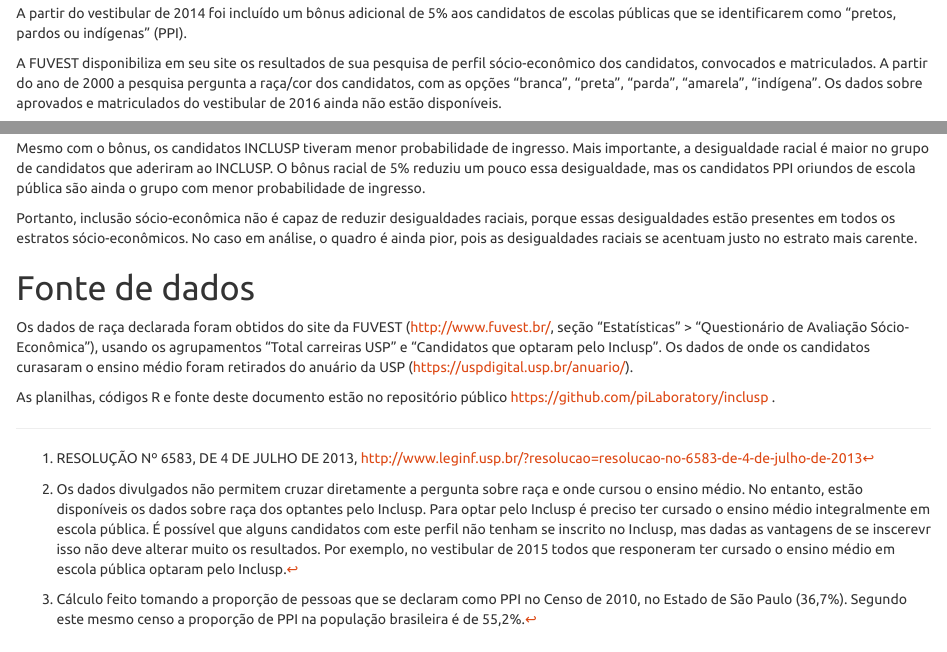
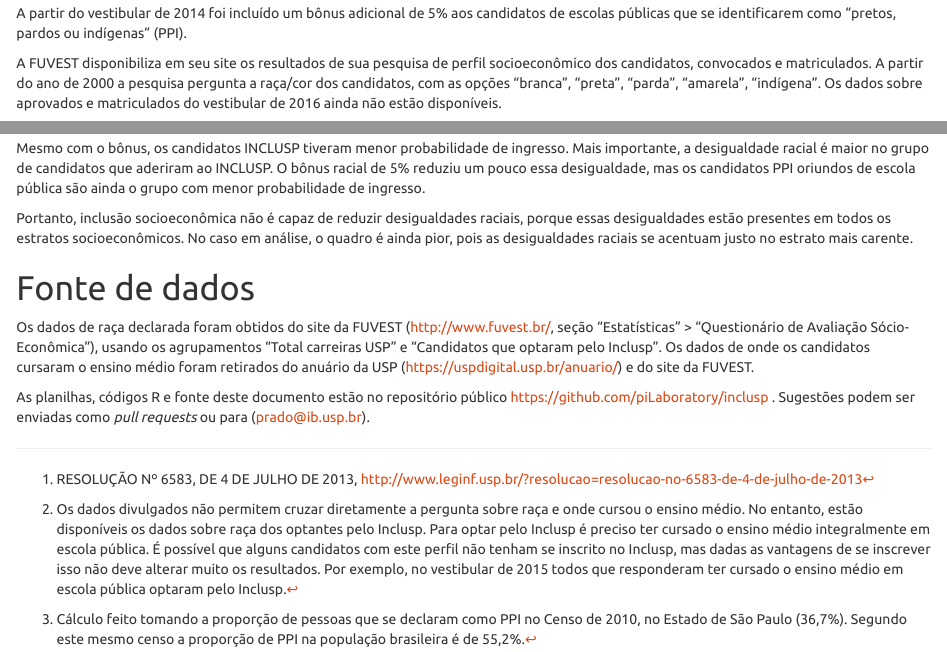
Before and after one commit to piLaboratory/inclusp, an R Markdown document (impacto_inclusp.Rmd): the page in a window 1100 px wide, from 670 px down, and a second part further down, joined at a grey line. Rendered offline with R 4.5, knitr and Pandoc, with nearby package versions.

Commit message:
spell checking

```diff
--- a/impacto_inclusp.Rmd
+++ b/impacto_inclusp.Rmd
@@ -44,7 +44,7 @@ foi incluído um bônus adicional de 5% aos candidatos de escolas públicas
 que se identificarem como "pretos, pardos ou indígenas" (PPI).
 
 A FUVEST disponibiliza em seu site
-os resultados de sua pesquisa de perfil sócio-econômico dos
+os resultados de sua pesquisa de perfil socioeconômico dos
 candidatos, convocados e matriculados.
 A partir do ano de 2000 a pesquisa
 pergunta a raça/cor dos candidatos, com as opções "branca", "preta", "parda", "amarela", "indígena".
@@ -319,8 +319,8 @@ INCLUSP. O bônus racial de 5% reduziu um pouco essa desigualdade,
 mas os candidatos PPI oriundos de escola pública são ainda o grupo com menor
 probabilidade de ingresso.
 
-Portanto, inclusão sócio-econômica não é capaz de reduzir desigualdades raciais,
-porque essas desigualdades estão presentes em todos os estratos sócio-econômicos.
+Portanto, inclusão socioeconômica não é capaz de reduzir desigualdades raciais,
+porque essas desigualdades estão presentes em todos os estratos socioeconômicos.
 No caso em análise, o quadro é ainda pior, pois as desigualdades raciais se acentuam
 justo no estrato mais carente.
 
@@ -328,13 +328,15 @@ justo no estrato mais carente.
 # Fonte de dados
 
 Os dados de raça declarada foram obtidos do site da FUVEST (http://www.fuvest.br/, seção "Estatísticas" > "Questionário de Avaliação Sócio-Econômica"), usando os agrupamentos "Total carreiras USP" e "Candidatos que optaram pelo Inclusp".
-Os dados de onde os candidatos curasaram o ensino médio foram retirados do anuário da USP (https://uspdigital.usp.br/anuario/).
+Os dados de onde os candidatos cursaram o ensino médio foram retirados do anuário da USP (https://uspdigital.usp.br/anuario/)
+e do site da FUVEST.
 
 As planilhas, códigos R e fonte deste documento estão no repositório público https://github.com/piLaboratory/inclusp .
+Sugestões podem ser enviadas como *pull requests* ou para (prado@ib.usp.br).
 
 [^1]: RESOLUÇÃO Nº 6583, DE 4 DE JULHO DE 2013, http://www.leginf.usp.br/?resolucao=resolucao-no-6583-de-4-de-julho-de-2013
 
-[^2]: Os dados divulgados não permitem cruzar diretamente a pergunta sobre raça e onde cursou o ensino médio. No entanto, estão disponíveis os dados sobre raça dos optantes pelo Inclusp. Para optar pelo Inclusp é preciso ter cursado o ensino médio integralmente em escola pública. É possível que alguns candidatos com este perfil não tenham se inscrito no Inclusp, mas dadas as vantagens de se inscerevr isso não deve alterar muito os resultados. Por exemplo, no vestibular de 2015 todos que responeram ter cursado o ensino médio em
+[^2]: Os dados divulgados não permitem cruzar diretamente a pergunta sobre raça e onde cursou o ensino médio. No entanto, estão disponíveis os dados sobre raça dos optantes pelo Inclusp. Para optar pelo Inclusp é preciso ter cursado o ensino médio integralmente em escola pública. É possível que alguns candidatos com este perfil não tenham se inscrito no Inclusp, mas dadas as vantagens de se inscrever isso não deve alterar muito os resultados. Por exemplo, no vestibular de 2015 todos que responderam ter cursado o ensino médio em
 escola pública optaram pelo Inclusp.
 
 [^3]: Cálculo feito tomando a proporção de pessoas que se declaram como PPI no Censo de 2010, no Estado
```
Also changed, not shown: index.html, impacto_inclusp.Rmd (2 more changed lines).
